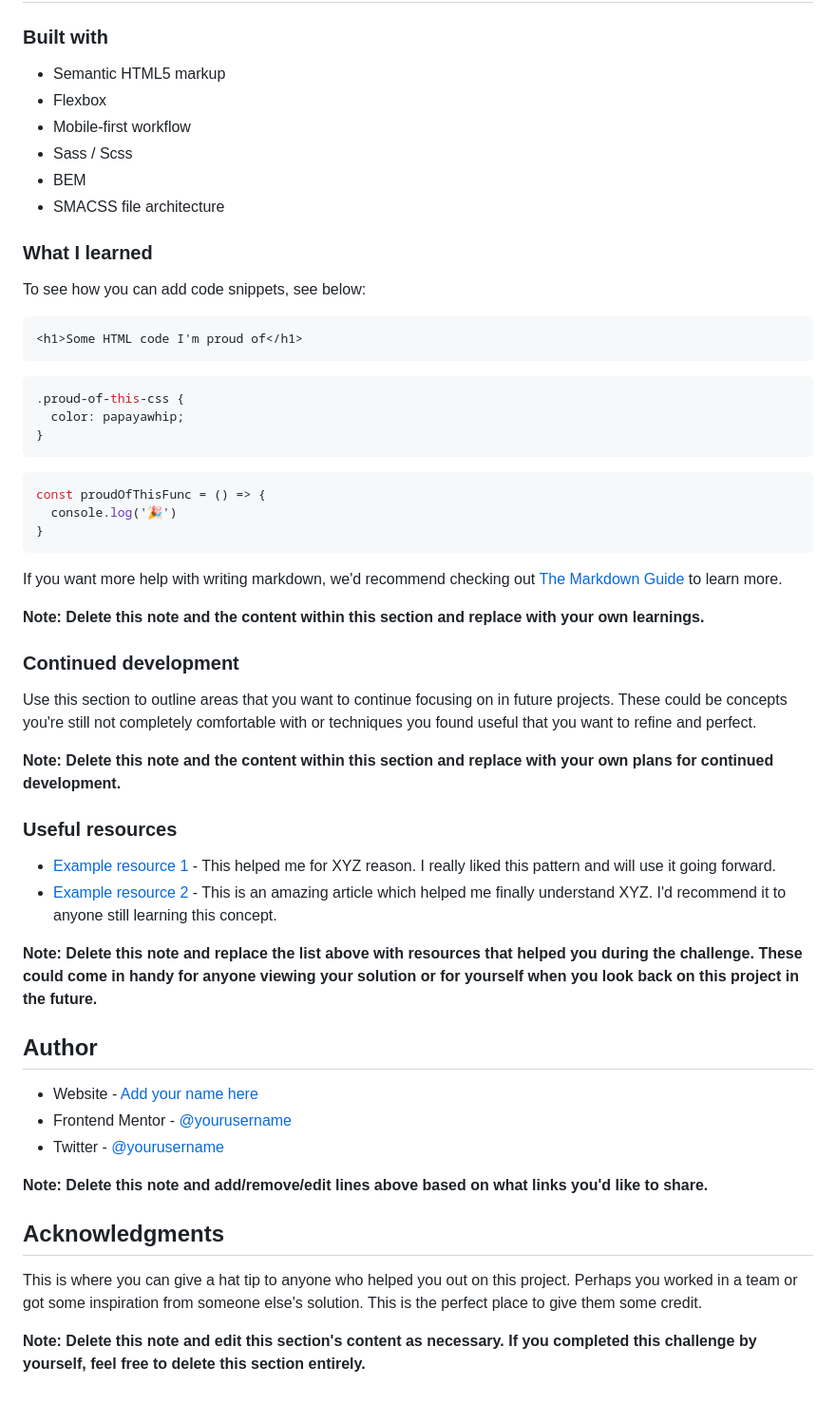
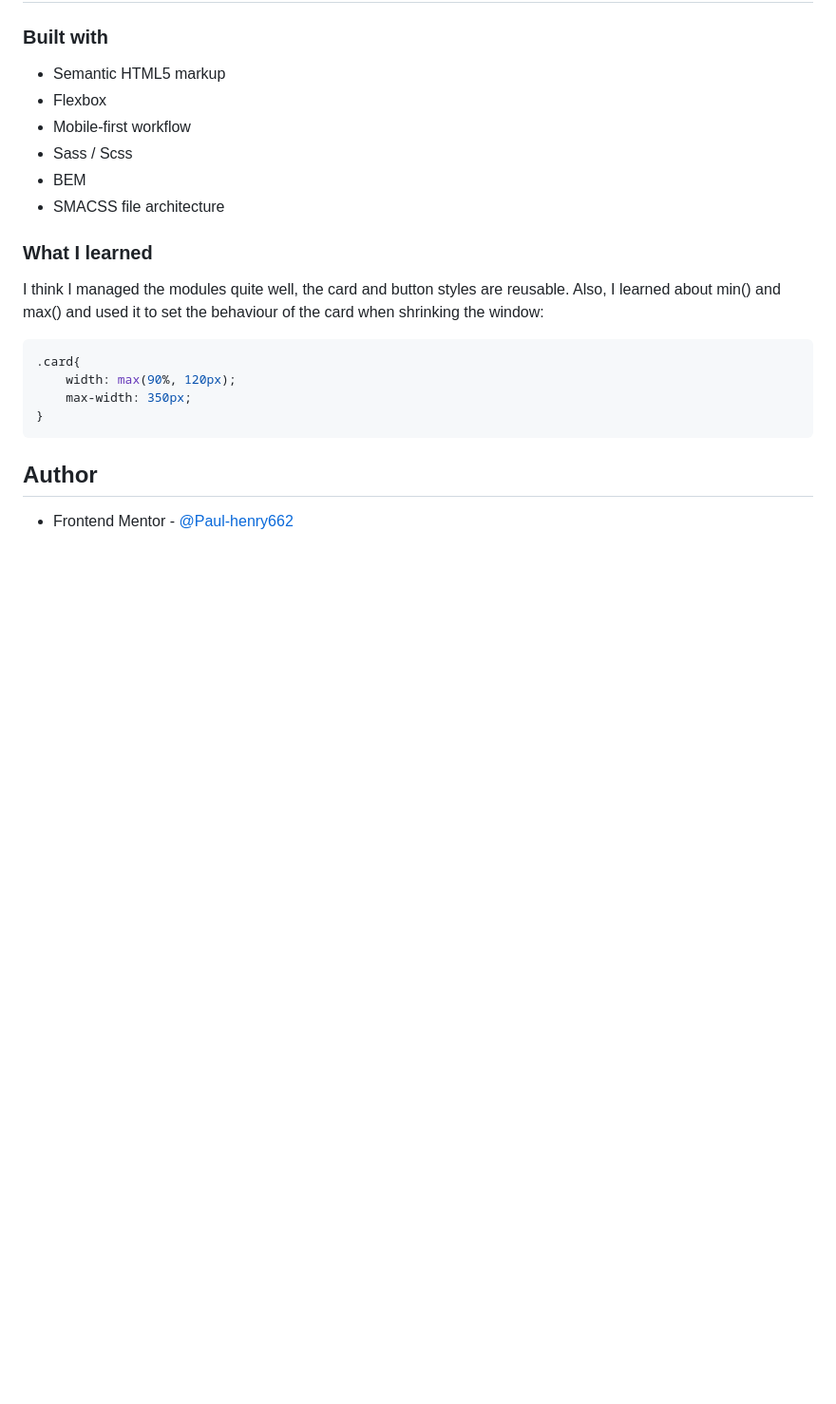
Before and after one commit to Paul-henry662/fem-order-summary-component, a Markdown page: README.md, the part around the change printed below. Shown: that part at 95% size. Rendered like a GitHub page; blank space fills up the shorter version.

Commit message:
README written

````diff
--- a/README.md
+++ b/README.md
@@ -46,51 +42,16 @@ Users should be able to:
 
 ### What I learned
 
+I think I managed the modules quite well, the card and button styles are reusable. Also, I learned
+about min() and max() and used it to set the behaviour of the card when shrinking the window:
 
-
-To see how you can add code snippets, see below:
-
-```html
-<h1>Some HTML code I'm proud of</h1>
-```
 ```css
-.proud-of-this-css {
-  color: papayawhip;
-}
-```
-```js
-const proudOfThisFunc = () => {
-  console.log('🎉')
+.card{
+    width: max(90%, 120px);
+    max-width: 350px;
 }
 ```
 
-If you want more help with writing markdown, we'd recommend checking out [The Markdown Guide](https://www.markdownguide.org/) to learn more.
-
-**Note: Delete this note and the content within this section and replace with your own learnings.**
-
-### Continued development
-
-Use this section to outline areas that you want to continue focusing on in future projects. These could be concepts you're still not completely comfortable with or techniques you found useful that you want to refine and perfect.
-
-**Note: Delete this note and the content within this section and replace with your own plans for continued development.**
-
-### Useful resources
-
-- [Example resource 1](https://www.example.com) - This helped me for XYZ reason. I really liked this pattern and will use it going forward.
-- [Example resource 2](https://www.example.com) - This is an amazing article which helped me finally understand XYZ. I'd recommend it to anyone still learning this concept.
-
-**Note: Delete this note and replace the list above with resources that helped you during the challenge. These could come in handy for anyone viewing your solution or for yourself when you look back on this project in the future.**
-
 ## Author
 
-- Website - [Add your name here](https://www.your-site.com)
-- Frontend Mentor - [@yourusername](https://www.frontendmentor.io/profile/yourusername)
-- Twitter - [@yourusername](https://www.twitter.com/yourusername)
-
-**Note: Delete this note and add/remove/edit lines above based on what links you'd like to share.**
-
-## Acknowledgments
-
-This is where you can give a hat tip to anyone who helped you out on this project. Perhaps you worked in a team or got some inspiration from someone else's solution. This is the perfect place to give them some credit.
-
-**Note: Delete this note and edit this section's content as necessary. If you completed this challenge by yourself, feel free to delete this section entirely.**
+- Frontend Mentor - [@Paul-henry662](https://www.frontendmentor.io/profile/Paul-henry662)
````
Also changed, not shown: other parts of README.md (+2 -6 lines), screenshot.png (added), 3 other files.
